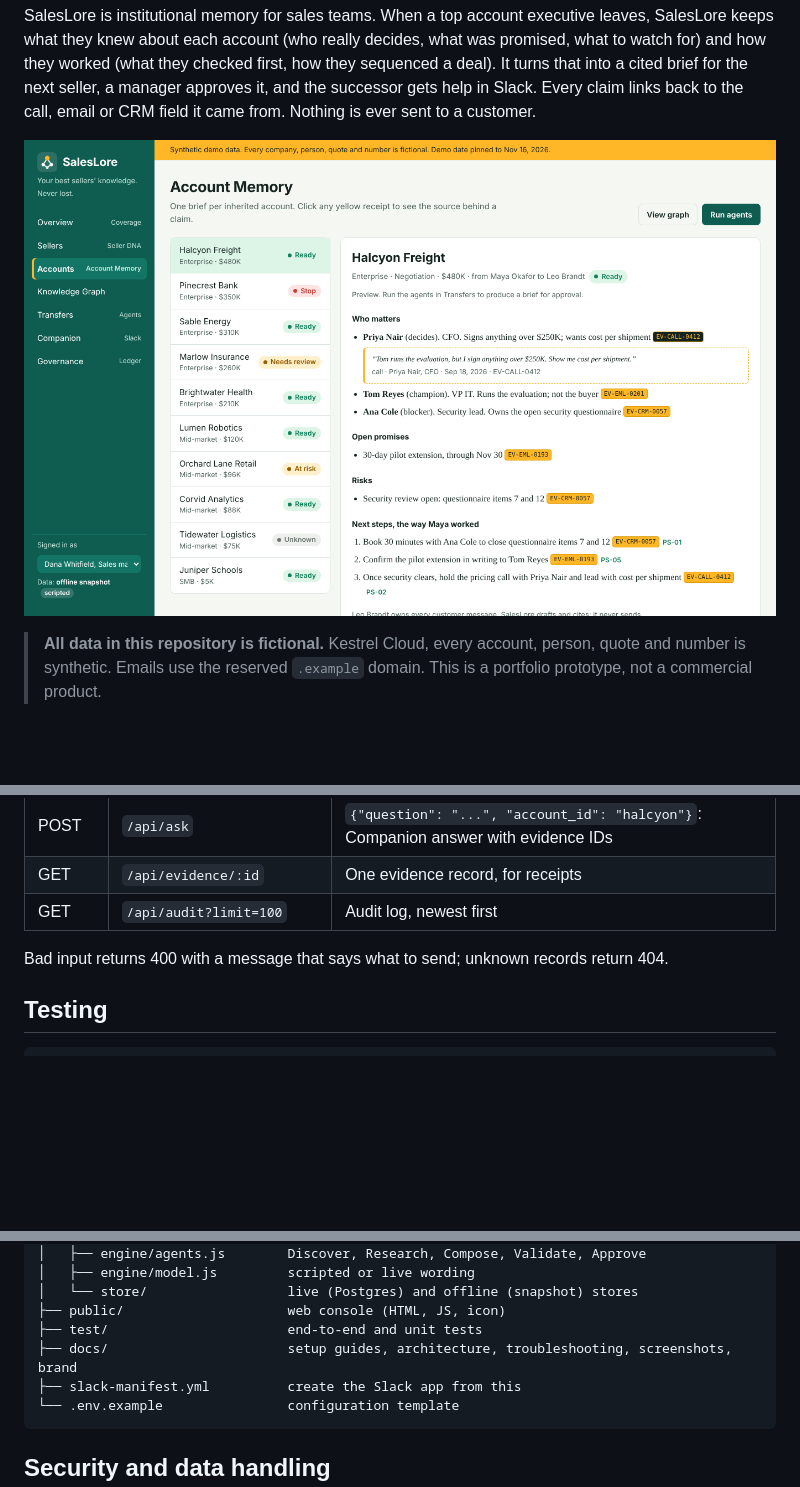
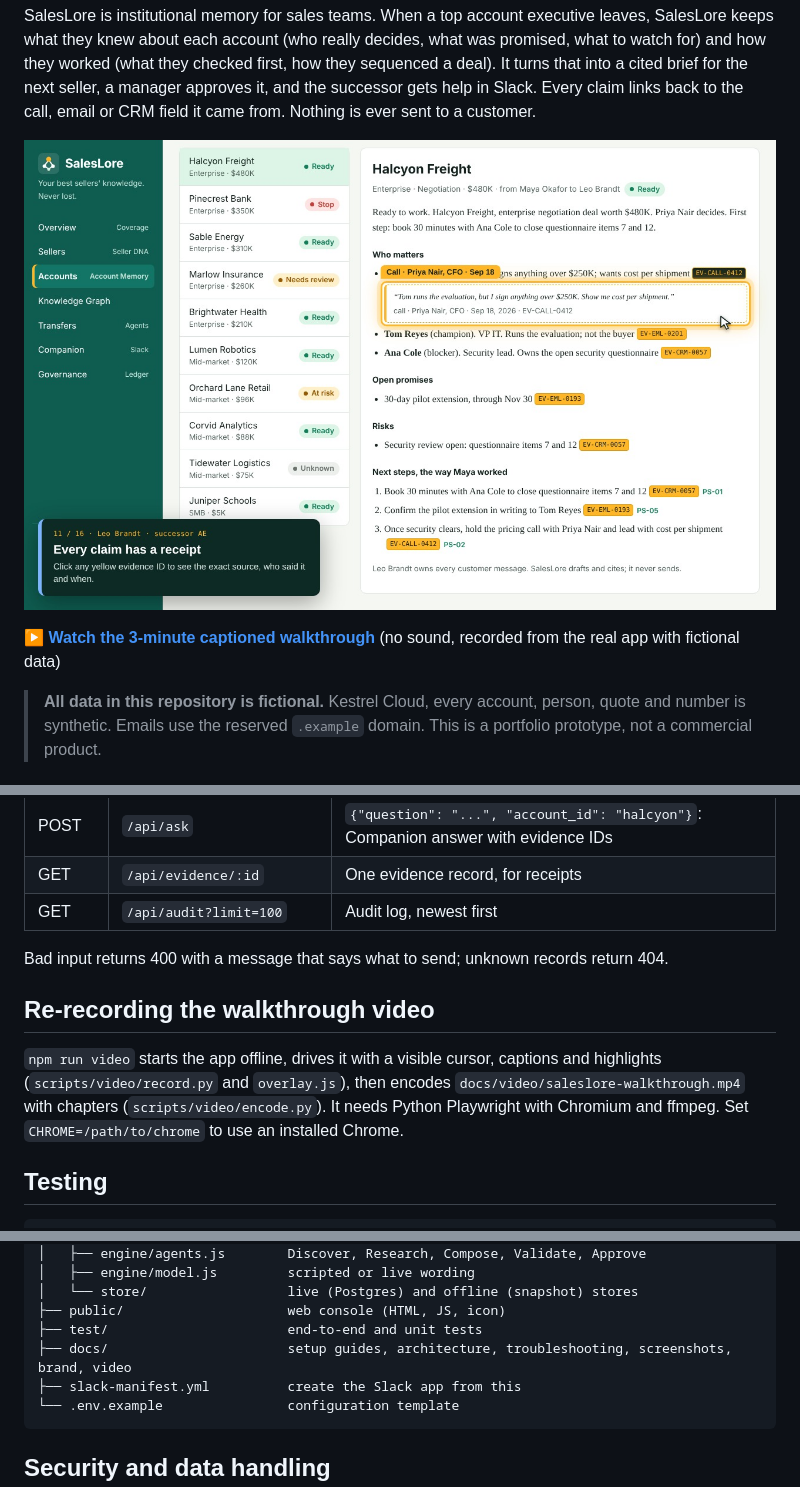
Before and after one commit to hithakishore-all/SalesLore, a Markdown page: README.md, 3 parts joined by grey strips. Drawn GitHub-style; pictures changed too: docs/video/saleslore-walkthrough-poster.jpg (added); blank space fills up the shorter version.

````diff
--- a/README.md
+++ b/README.md
@@ -4,7 +4,9 @@
 
 SalesLore is institutional memory for sales teams. When a top account executive leaves, SalesLore keeps what they knew about each account (who really decides, what was promised, what to watch for) and how they worked (what they checked first, how they sequenced a deal). It turns that into a cited brief for the next seller, a manager approves it, and the successor gets help in Slack. Every claim links back to the call, email or CRM field it came from. Nothing is ever sent to a customer.
 
-![SalesLore account brief with a receipt opened](docs/screenshots/account-memory.png)
+[![Watch the 3-minute walkthrough](docs/video/saleslore-walkthrough-poster.jpg)](docs/video/saleslore-walkthrough.mp4)
+
+▶ **[Watch the 3-minute captioned walkthrough](docs/video/saleslore-walkthrough.mp4)** (no sound, recorded from the real app with fictional data)
 
 > **All data in this repository is fictional.** Kestrel Cloud, every account, person, quote and number is synthetic. Emails use the reserved `.example` domain. This is a portfolio prototype, not a commercial product.
 
@@ -248,6 +251,10 @@ All routes return JSON. Send `X-SalesLore-User: dana` (or `leo`, `maya`) to act
 
 Bad input returns 400 with a message that says what to send; unknown records return 404.
 
+## Re-recording the walkthrough video
+
+`npm run video` starts the app offline, drives it with a visible cursor, captions and highlights (`scripts/video/record.py` and `overlay.js`), then encodes `docs/video/saleslore-walkthrough.mp4` with chapters (`scripts/video/encode.py`). It needs Python Playwright with Chromium and ffmpeg. Set `CHROME=/path/to/chrome` to use an installed Chrome.
+
 ## Testing
 
 ```bash
@@ -287,7 +294,7 @@ saleslore/
 │   └── store/                  live (Postgres) and offline (snapshot) stores
 ├── public/                     web console (HTML, JS, icon)
 ├── test/                       end-to-end and unit tests
-├── docs/                       setup guides, architecture, troubleshooting, screenshots, brand
+├── docs/                       setup guides, architecture, troubleshooting, screenshots, brand, video
 ├── slack-manifest.yml          create the Slack app from this
 └── .env.example                configuration template
 ```
````
Also changed, not shown: other parts of README.md (+1 -0 lines), 7 other files.
